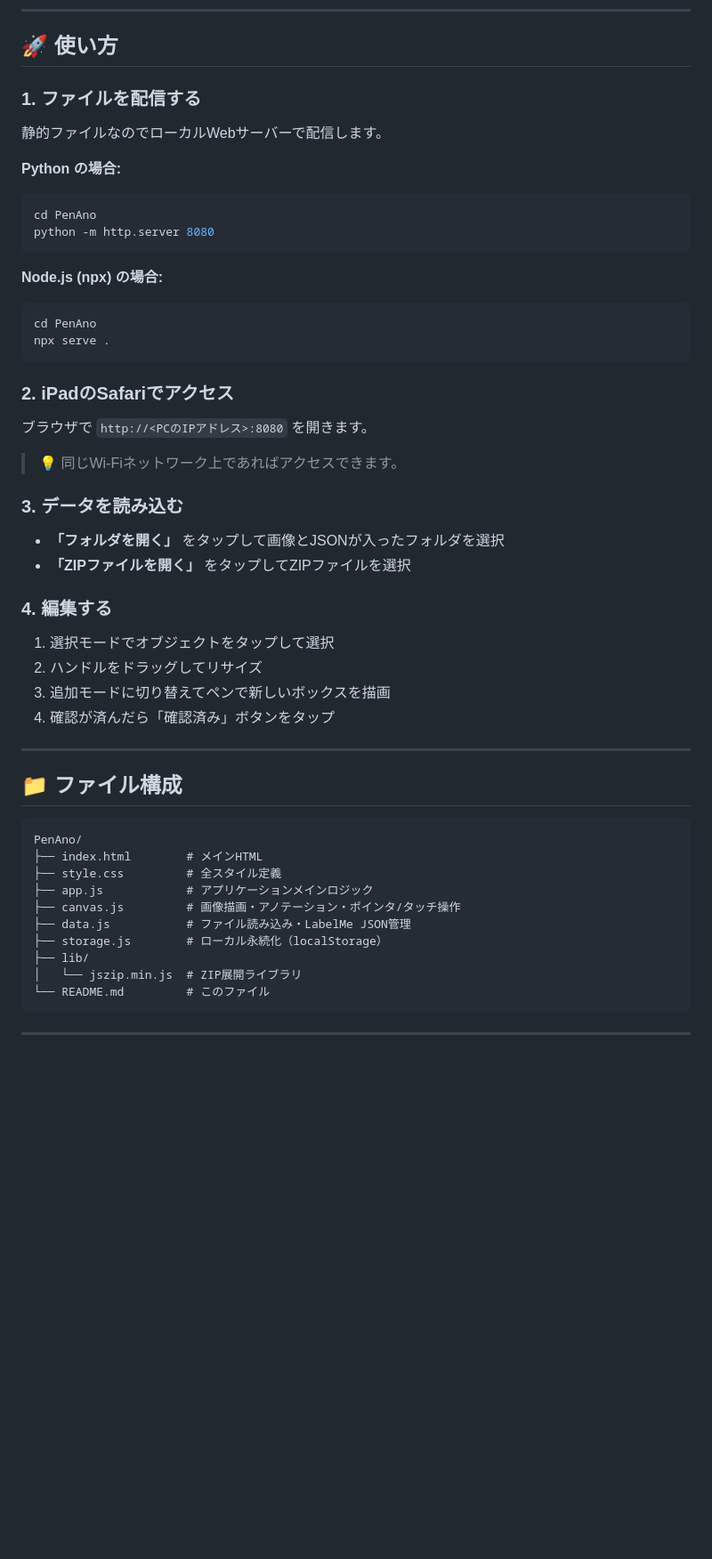
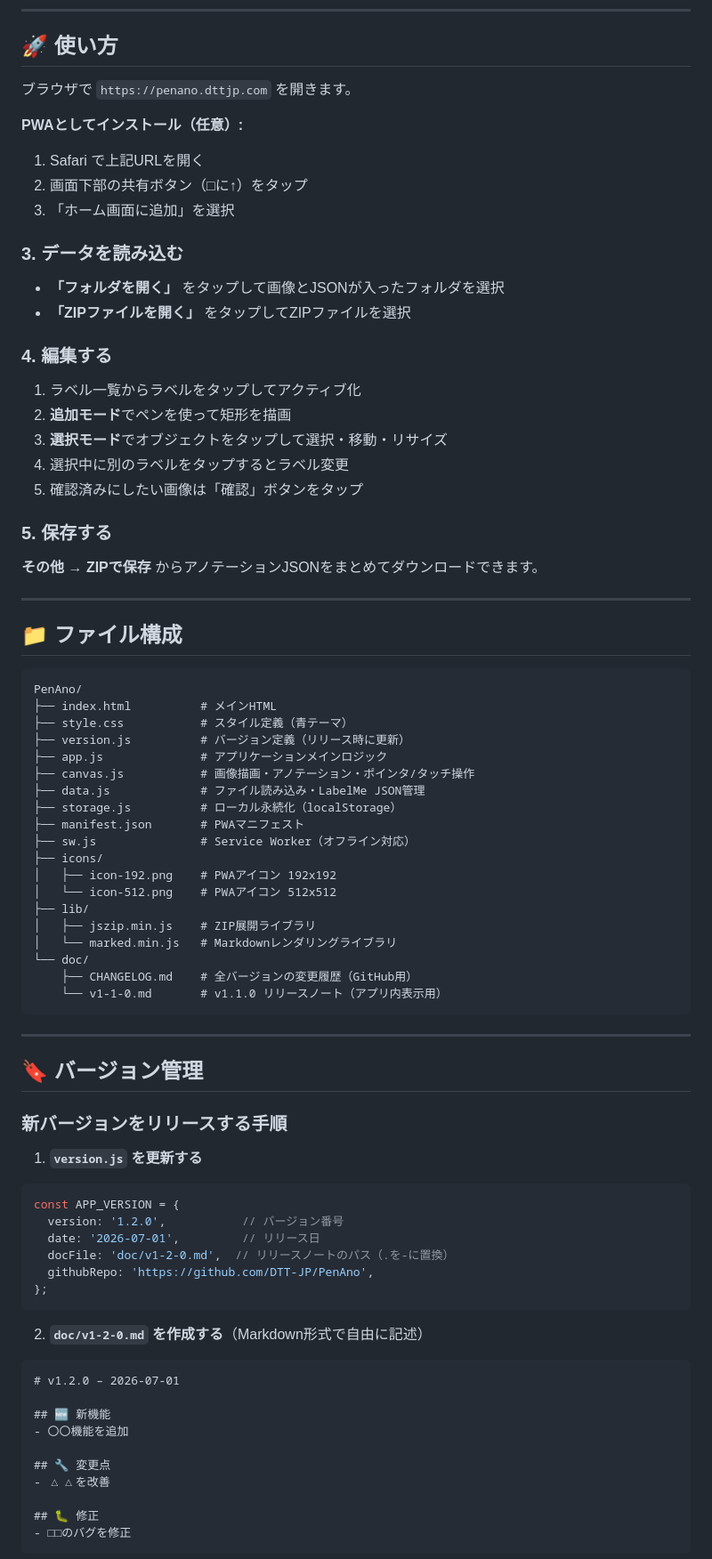
Before and after one commit to DTT-JP/PenAno, a Markdown page: README.md, the part around one of its changes. Shown at 89% size. Rendered like a GitHub page; blank space fills up the shorter version.

````diff
--- a/README.md
+++ b/README.md
@@ -72,27 +71,12 @@ Safari ブラウザ内で LabelMe (JSON) 形式のラベリングデータの **
 
 ## 🚀 使い方
 
-### 1. ファイルを配信する
+ブラウザで `https://penano.dttjp.com` を開きます。
 
-静的ファイルなのでローカルWebサーバーで配信します。
-
-**Python の場合:**
-```bash
-cd PenAno
-python -m http.server 8080
-```
-
-**Node.js (npx) の場合:**
-```bash
-cd PenAno
-npx serve .
-```
-
-### 2. iPadのSafariでアクセス
-
-ブラウザで `http://<PCのIPアドレス>:8080` を開きます。
-
-> 💡 同じWi-Fiネットワーク上であればアクセスできます。
+**PWAとしてインストール（任意）:**
+1. Safari で上記URLを開く
+2. 画面下部の共有ボタン（□に↑）をタップ
+3. 「ホーム画面に追加」を選択
 
 ### 3. データを読み込む
 
@@ -101,10 +85,15 @@ npx serve .
 
 ### 4. 編集する
 
-1. 選択モードでオブジェクトをタップして選択
-2. ハンドルをドラッグしてリサイズ
-3. 追加モードに切り替えてペンで新しいボックスを描画
-4. 確認が済んだら「確認済み」ボタンをタップ
+1. ラベル一覧からラベルをタップしてアクティブ化
+2. **追加モード**でペンを使って矩形を描画
+3. **選択モード**でオブジェクトをタップして選択・移動・リサイズ
+4. 選択中に別のラベルをタップするとラベル変更
+5. 確認済みにしたい画像は「確認」ボタンをタップ
+
+### 5. 保存する
+
+**その他 → ZIPで保存** からアノテーションJSONをまとめてダウンロードできます。
 
 ---
 
@@ -112,16 +101,55 @@ npx serve .
 
 ```
 PenAno/
-├── index.html        # メインHTML
-├── style.css         # 全スタイル定義
-├── app.js            # アプリケーションメインロジック
-├── canvas.js         # 画像描画・アノテーション・ポインタ/タッチ操作
-├── data.js           # ファイル読み込み・LabelMe JSON管理
-├── storage.js        # ローカル永続化（localStorage）
+├── index.html          # メインHTML
+├── style.css           # スタイル定義（青テーマ）
+├── version.js          # バージョン定義（リリース時に更新）
+├── app.js              # アプリケーションメインロジック
+├── canvas.js           # 画像描画・アノテーション・ポインタ/タッチ操作
+├── data.js             # ファイル読み込み・LabelMe JSON管理
+├── storage.js          # ローカル永続化（localStorage）
+├── manifest.json       # PWAマニフェスト
+├── sw.js               # Service Worker（オフライン対応）
+├── icons/
+│   ├── icon-192.png    # PWAアイコン 192x192
+│   └── icon-512.png    # PWAアイコン 512x512
 ├── lib/
-│   └── jszip.min.js  # ZIP展開ライブラリ
-└── README.md         # このファイル
+│   ├── jszip.min.js    # ZIP展開ライブラリ
+│   └── marked.min.js   # Markdownレンダリングライブラリ
+└── doc/
+    ├── CHANGELOG.md    # 全バージョンの変更履歴（GitHub用）
+    └── v1-1-0.md       # v1.1.0 リリースノート（アプリ内表示用）
 ```
 
 ---
 
+## 🔖 バージョン管理
+
+### 新バージョンをリリースする手順
+
+1. **`version.js` を更新する**
+
+```js
+const APP_VERSION = {
+  version: '1.2.0',           // バージョン番号
+  date: '2026-07-01',         // リリース日
+  docFile: 'doc/v1-2-0.md',  // リリースノートのパス（.を-に置換）
+  githubRepo: 'https://github.com/DTT-JP/PenAno',
+};
+```
+
+2. **`doc/v1-2-0.md` を作成する**（Markdown形式で自由に記述）
+
+```markdown
+# v1.2.0 – 2026-07-01
+
+## 🆕 新機能
+- 〇〇機能を追加
+
+## 🔧 変更点
+- △△を改善
+
+## 🐛 修正
+- □□のバグを修正
+```
+
````
Also changed, not shown: other parts of README.md (+47 -37 lines), doc/CHANGELOG.md (added, +3 -0 lines), doc/v0-0-0.md (added, +5 -0 lines).
